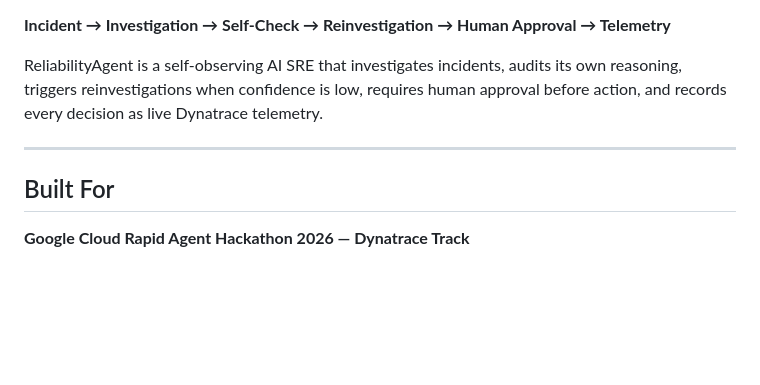
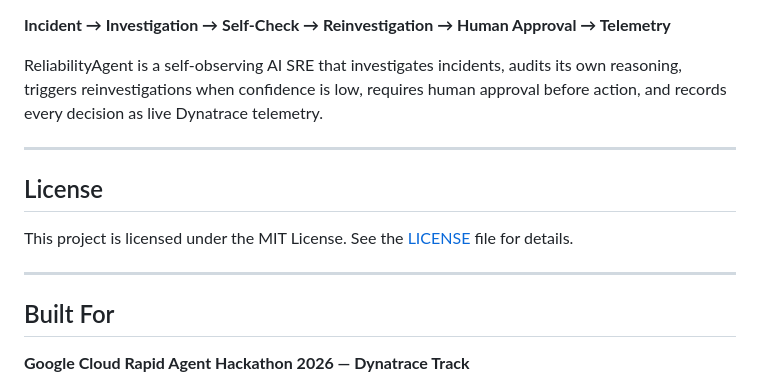
Before and after one commit to RobertSamuel-tech/ReliabilityAgent, a Markdown page: README.md, the part around the change. Rendered like a GitHub page; blank space fills up the shorter version.

```diff
--- a/README.md
+++ b/README.md
@@ -315,6 +315,12 @@ ReliabilityAgent is a self-observing AI SRE that investigates incidents, audits
 
 ---
 
+## License
+
+This project is licensed under the MIT License. See the [LICENSE](LICENSE) file for details.
+
+---
+
 ## Built For
 
 **Google Cloud Rapid Agent Hackathon 2026 — Dynatrace Track**
```
